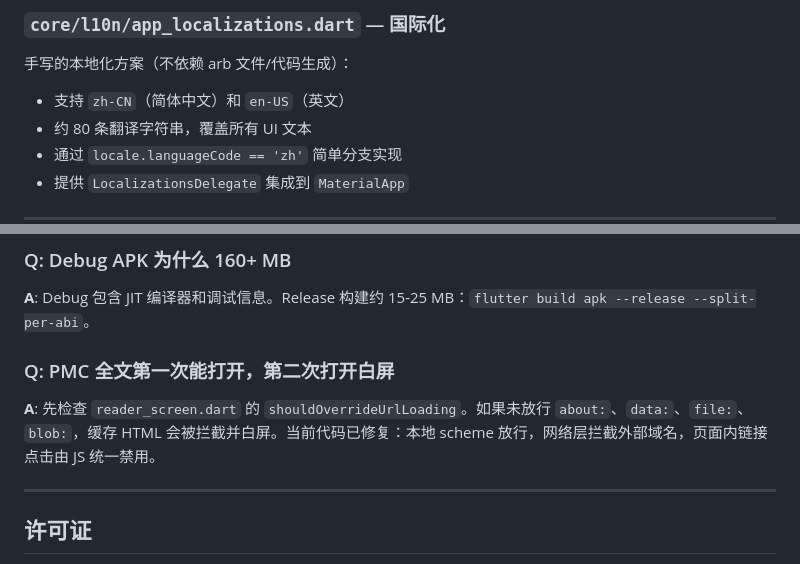
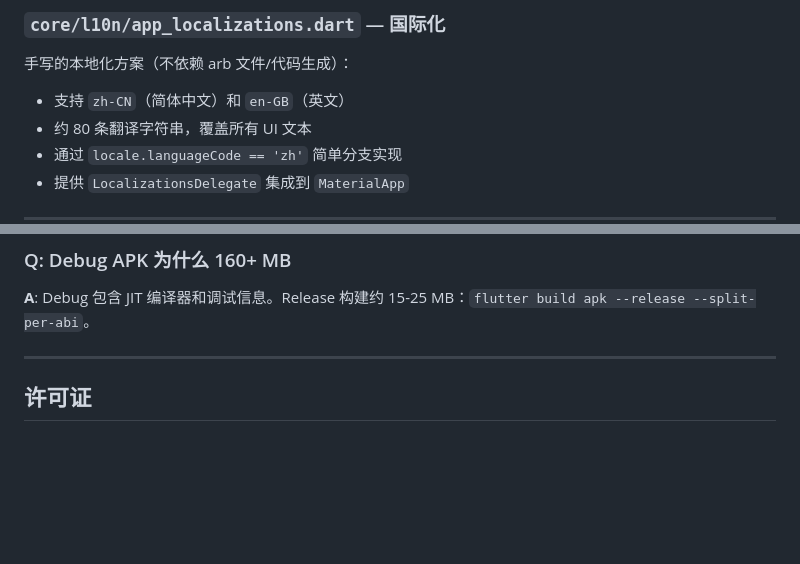
Before and after one commit to aoaim/pubmed-mobile, a Markdown page: README.md, 2 parts joined by grey strips. Rendered like a GitHub page; blank space fills up the shorter version.

Commit message:
docs: update README with latest project information

```diff
--- a/README.md
+++ b/README.md
@@ -469,7 +469,7 @@ Dio 实例配置，包含 **三个拦截器**（按顺序执行）：
 ### `core/l10n/app_localizations.dart` — 国际化
 
 手写的本地化方案（不依赖 arb 文件/代码生成）：
-- 支持 `zh-CN`（简体中文）和 `en-US`（英文）
+- 支持 `zh-CN`（简体中文）和 `en-GB`（英文）
 - 约 80 条翻译字符串，覆盖所有 UI 文本
 - 通过 `locale.languageCode == 'zh'` 简单分支实现
 - 提供 `LocalizationsDelegate` 集成到 `MaterialApp`
@@ -738,9 +738,6 @@ dart run build_runner build --delete-conflicting-outputs
 ### Q: Debug APK 为什么 160+ MB
 **A**: Debug 包含 JIT 编译器和调试信息。Release 构建约 15-25 MB：`flutter build apk --release --split-per-abi`。
 
-### Q: PMC 全文第一次能打开，第二次打开白屏
-**A**: 先检查 `reader_screen.dart` 的 `shouldOverrideUrlLoading`。如果未放行 `about:`、`data:`、`file:`、`blob:`，缓存 HTML 会被拦截并白屏。当前代码已修复：本地 scheme 放行，网络层拦截外部域名，页面内链接点击由 JS 统一禁用。
-
 ---
 
 ## 许可证
```
